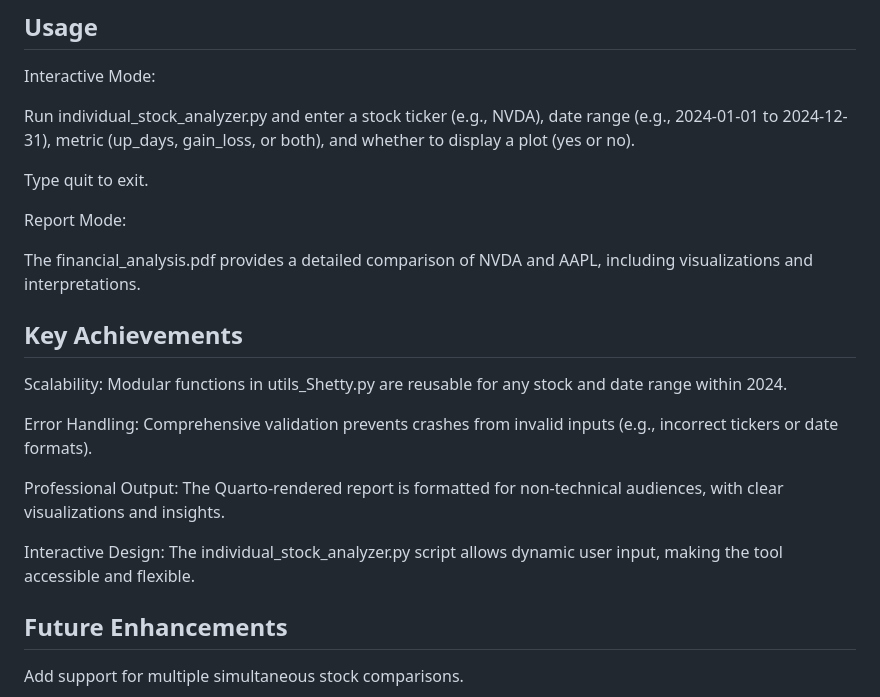
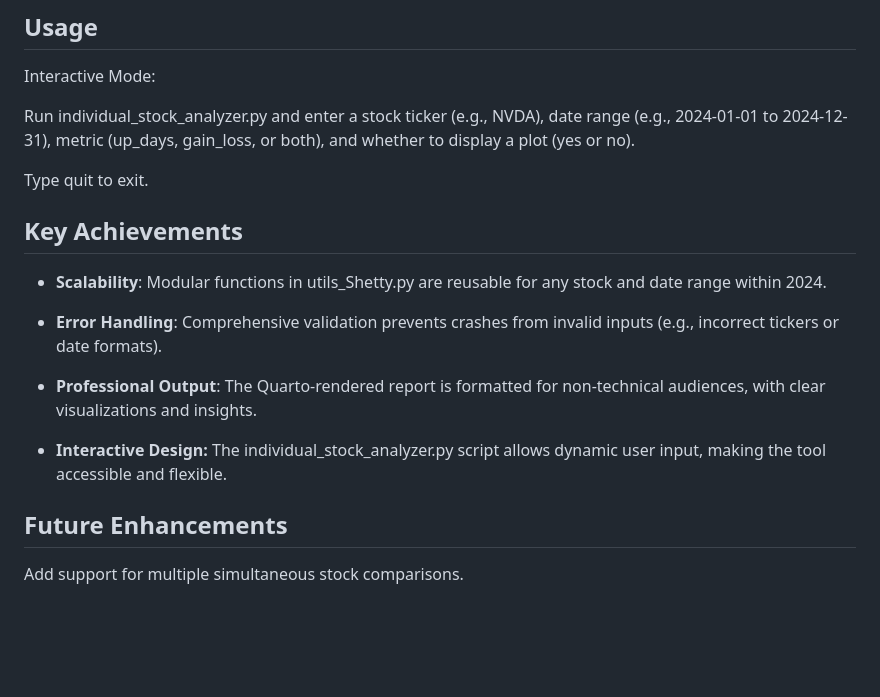
Before and after one commit to dheerajshetty07/yFinance-Stock-Analyzer, a Markdown page: README.md, the part around one of its changes. GitHub-like rendering; blank space fills up the shorter version.

```diff
--- a/README.md
+++ b/README.md
@@ -71,20 +71,16 @@ Run individual_stock_analyzer.py and enter a stock ticker (e.g., NVDA), date ran
 
 Type quit to exit.
 
-Report Mode:
-
-The financial_analysis.pdf provides a detailed comparison of NVDA and AAPL, including visualizations and interpretations.
-
 
 ## Key Achievements
 
-Scalability: Modular functions in utils_Shetty.py are reusable for any stock and date range within 2024.
+- **Scalability**: Modular functions in utils_Shetty.py are reusable for any stock and date range within 2024.
 
-Error Handling: Comprehensive validation prevents crashes from invalid inputs (e.g., incorrect tickers or date formats).
+- **Error Handling**: Comprehensive validation prevents crashes from invalid inputs (e.g., incorrect tickers or date formats).
 
-Professional Output: The Quarto-rendered report is formatted for non-technical audiences, with clear visualizations and insights.
+- **Professional Output**: The Quarto-rendered report is formatted for non-technical audiences, with clear visualizations and insights.
 
-Interactive Design: The individual_stock_analyzer.py script allows dynamic user input, making the tool accessible and flexible.
+- **Interactive Design:** The individual_stock_analyzer.py script allows dynamic user input, making the tool accessible and flexible.
 
 
 ## Future Enhancements
```
Also changed, not shown: other parts of README.md (+12 -12 lines).
